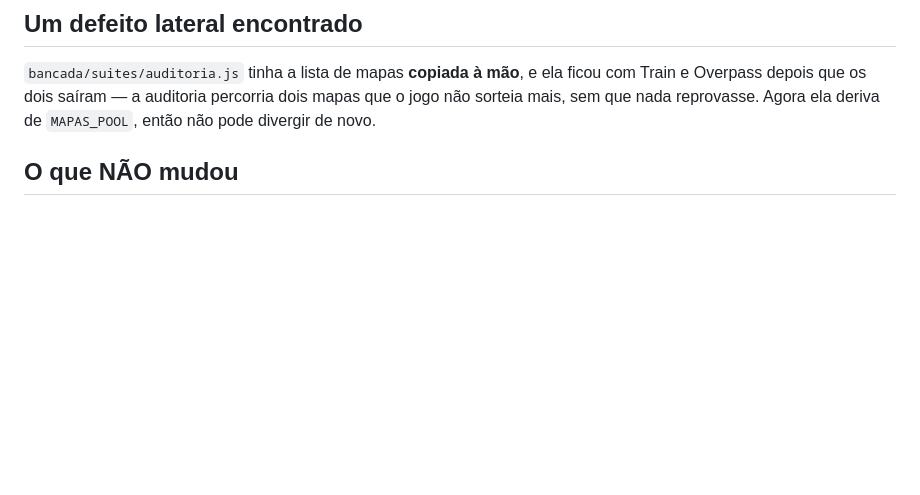
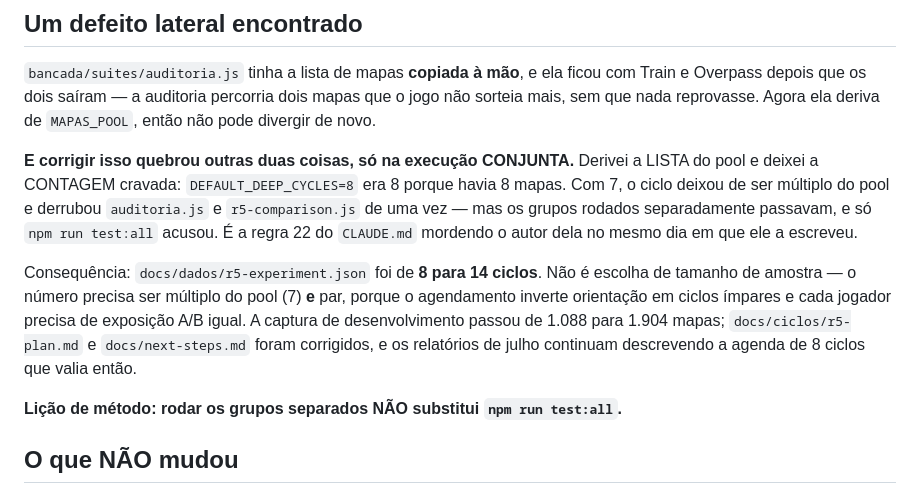
Before and after one commit to esteban-brito/Teste, a Markdown page: docs/ciclos/mapas-2026-08-04.md, the part around the change. GitHub-like rendering; blank space fills up the shorter version.

```diff
--- a/docs/ciclos/mapas-2026-08-04.md
+++ b/docs/ciclos/mapas-2026-08-04.md
@@ -107,6 +107,22 @@ ficou com Train e Overpass depois que os dois saíram — a auditoria percorria
 mapas que o jogo não sorteia mais, sem que nada reprovasse. Agora ela deriva de
 `MAPAS_POOL`, então não pode divergir de novo.
 
+**E corrigir isso quebrou outras duas coisas, só na execução CONJUNTA.** Derivei a
+LISTA do pool e deixei a CONTAGEM cravada: `DEFAULT_DEEP_CYCLES=8` era 8 porque
+havia 8 mapas. Com 7, o ciclo deixou de ser múltiplo do pool e derrubou
+`auditoria.js` e `r5-comparison.js` de uma vez — mas os grupos rodados
+separadamente passavam, e só `npm run test:all` acusou. É a regra 22 do
+`CLAUDE.md` mordendo o autor dela no mesmo dia em que ele a escreveu.
+
+Consequência: `docs/dados/r5-experiment.json` foi de **8 para 14 ciclos**. Não é
+escolha de tamanho de amostra — o número precisa ser múltiplo do pool (7) **e**
+par, porque o agendamento inverte orientação em ciclos ímpares e cada jogador
+precisa de exposição A/B igual. A captura de desenvolvimento passou de 1.088 para
+1.904 mapas; `docs/ciclos/r5-plan.md` e `docs/next-steps.md` foram corrigidos, e
+os relatórios de julho continuam descrevendo a agenda de 8 ciclos que valia então.
+
+**Lição de método: rodar os grupos separados NÃO substitui `npm run test:all`.**
+
 ## O que NÃO mudou
 
 Dados de jogador, OVR, classificação, química, RNG e o snapshot dos 85 —
```
Also changed, not shown: docs/ciclos/r5-plan.md (+10 -3 lines), docs/next-steps.md (+1 -1 lines).
